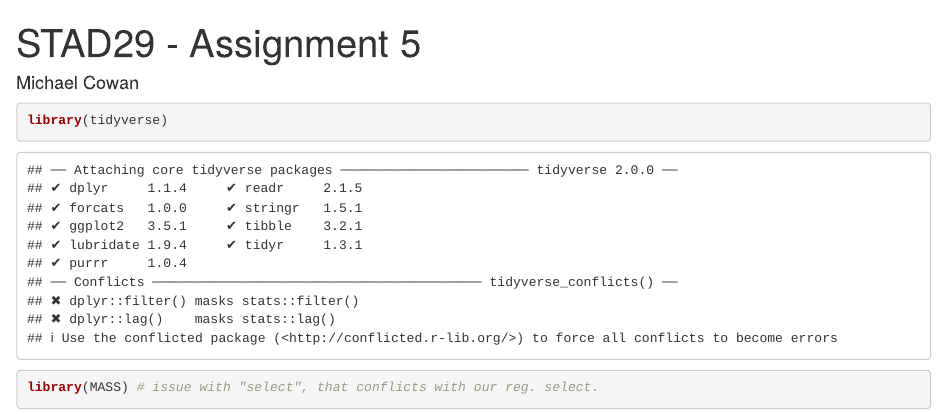
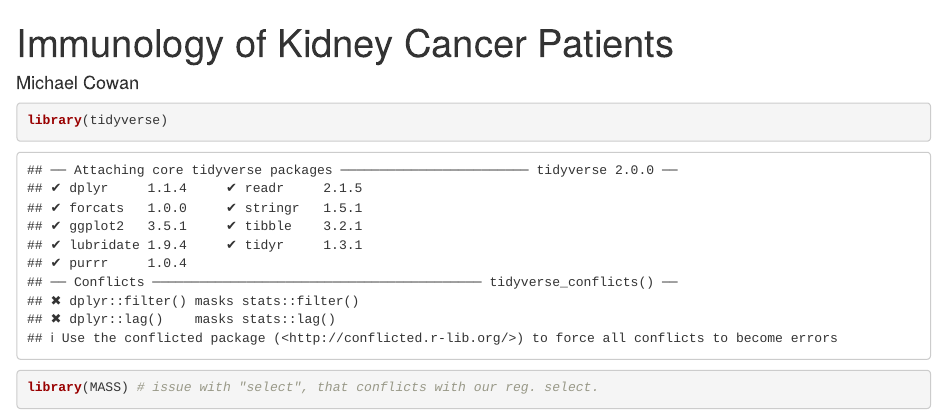
Before and after one commit to mcowan38/r_statistical_analysis_portfolio, an R Markdown document (13. Immunology of Kidney Cancer Patients.rmd): the page in a window 1100 px wide, from its top. Rendered offline with R 4.5, knitr and Pandoc, with nearby package versions; some code elsewhere in the file could not run offline.

Commit message:
Update 13. Immunology of Kidney Cancer Patients.rmd

```diff
--- a/13. Immunology of Kidney Cancer Patients.rmd
+++ b/13. Immunology of Kidney Cancer Patients.rmd
@@ -1,5 +1,5 @@
 ---
-title: "STAD29 - Assignment 5"
+title: "Immunology of Kidney Cancer Patients"
 author: "Michael Cowan"
 format:
   html:
```
